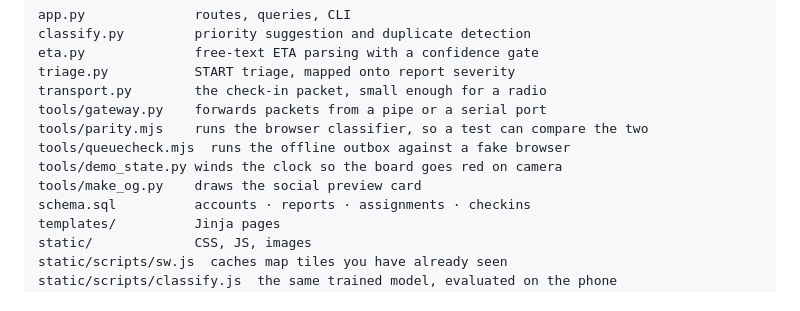
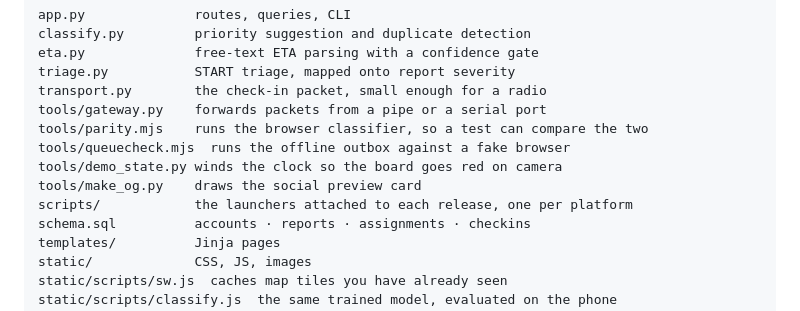
Before and after one commit to Londopy/DiresQ, a Markdown page: README.md, the part around the change. Rendered like a GitHub page.

Commit message:
Record the launcher in the places that list what the repo contains

```diff
--- a/README.md
+++ b/README.md
@@ -393,6 +393,7 @@ tools/parity.mjs    runs the browser classifier, so a test can compare the two
 tools/queuecheck.mjs  runs the offline outbox against a fake browser
 tools/demo_state.py winds the clock so the board goes red on camera
 tools/make_og.py    draws the social preview card
+scripts/            the launchers attached to each release, one per platform
 schema.sql          accounts · reports · assignments · checkins
 templates/          Jinja pages
 static/             CSS, JS, images
```
Also changed, not shown: docs/devpost.md (+5 -0 lines), docs/limits.md (+20 -0 lines).
